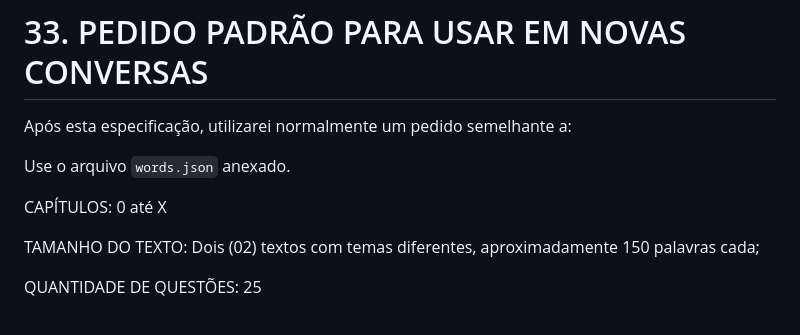
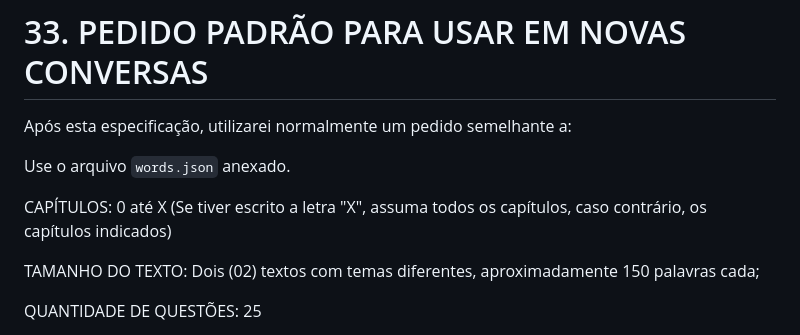
Before and after one commit to mv-pereira/Flashcards, a Markdown page: Questões.md, the part around the change. Drawn GitHub-style.

```diff
--- a/Questões.md
+++ b/Questões.md
@@ -2020,7 +2020,7 @@ Após esta especificação, utilizarei normalmente um pedido semelhante a:
 
 Use o arquivo `words.json` anexado.
 
-CAPÍTULOS: 0 até X
+CAPÍTULOS: 0 até X (Se tiver escrito a letra "X", assuma todos os capítulos, caso contrário, os capítulos indicados)
 
 TAMANHO DO TEXTO: Dois (02) textos com temas diferentes, aproximadamente 150 palavras cada;
 
```
